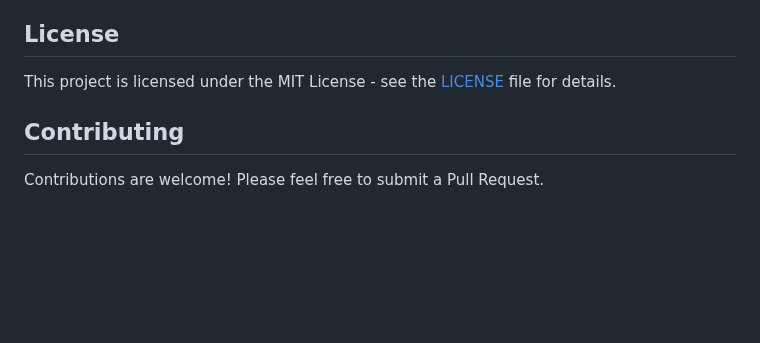
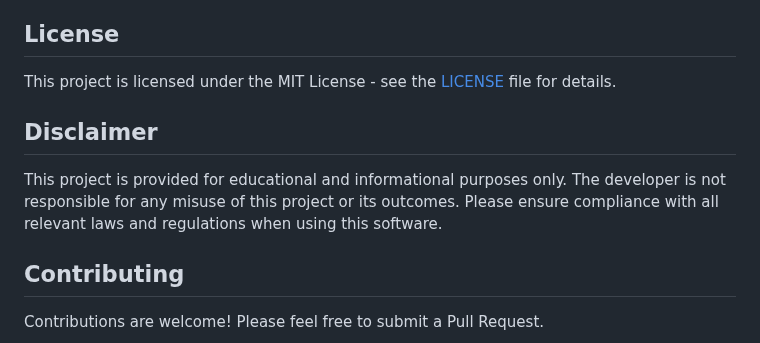
Before and after one commit to vpnclashfa-backup/multi-proxy-config-fetcher, a Markdown page: README.md, the part around the change. GitHub-like rendering; blank space fills up the shorter version.

```diff
--- a/README.md
+++ b/README.md
@@ -109,6 +109,10 @@ The project tracks comprehensive performance metrics of each source in `configs/
 
 This project is licensed under the MIT License - see the [LICENSE](LICENSE) file for details.
 
+## Disclaimer
+
+This project is provided for educational and informational purposes only. The developer is not responsible for any misuse of this project or its outcomes. Please ensure compliance with all relevant laws and regulations when using this software.
+
 ## Contributing
 
 Contributions are welcome! Please feel free to submit a Pull Request.
```
